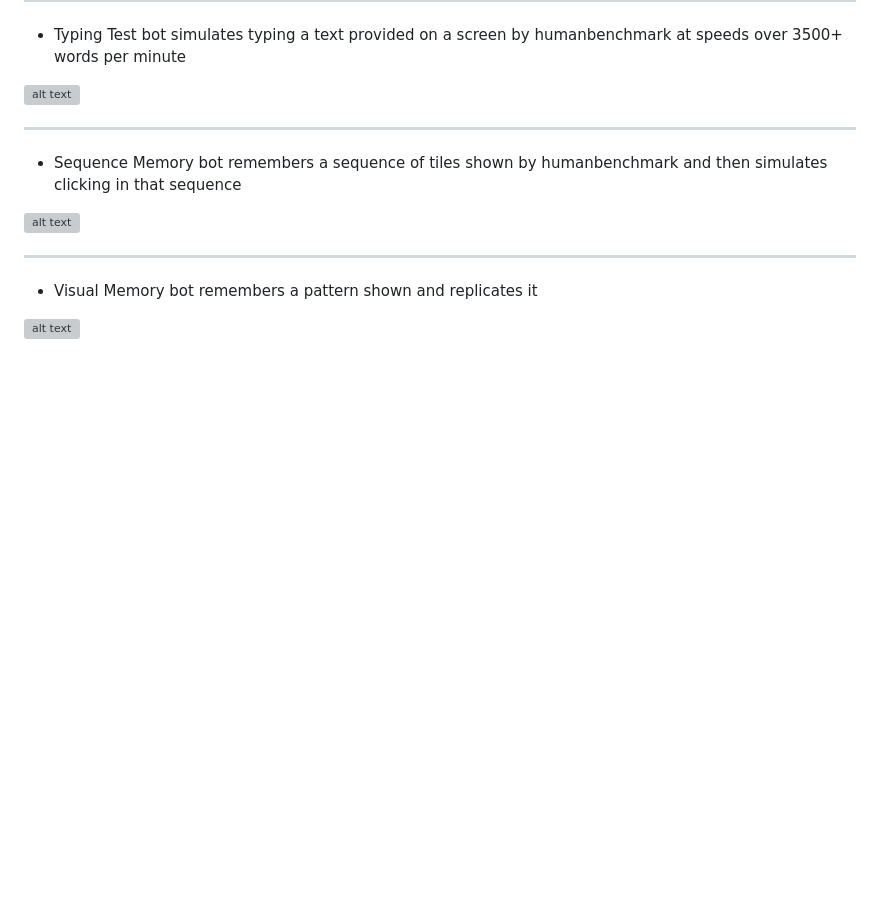
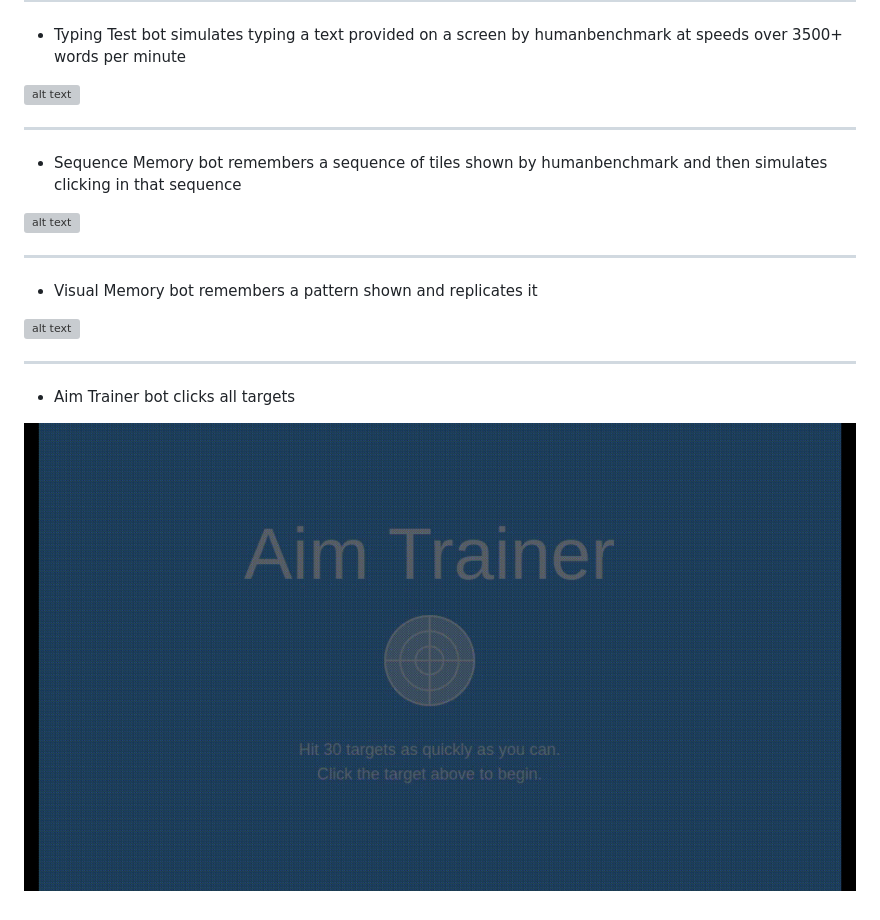
Before and after one commit to mikeklimanek/HumanBenchmark, a Markdown page: README.md, the part around the change. Rendered like a GitHub page; pictures changed too: aimTrainer.gif (added); blank space fills up the shorter version; grey boxes are pictures that could not be loaded.

```diff
--- a/README.md
+++ b/README.md
@@ -31,3 +31,8 @@ ________________________________________________________________________________
 * Visual Memory bot remembers a pattern shown and replicates it
 
 ![alt text](visualMemory.gif)
+
+_____________________________________________________________________________________________________________
+* Aim Trainer bot clicks all targets
+
+![alt text](aimTrainer.gif)
```
Also changed, not shown: 5 other files.
